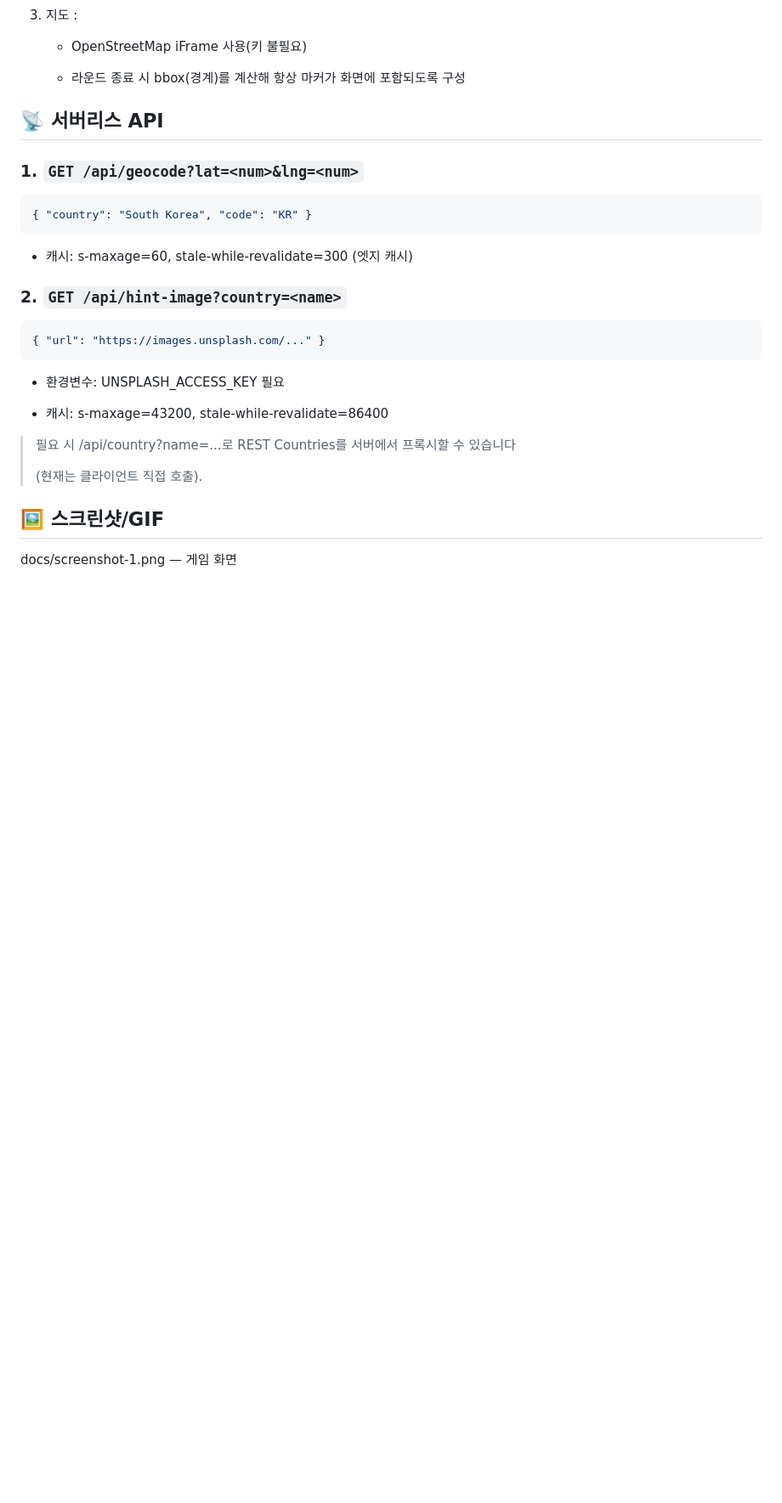
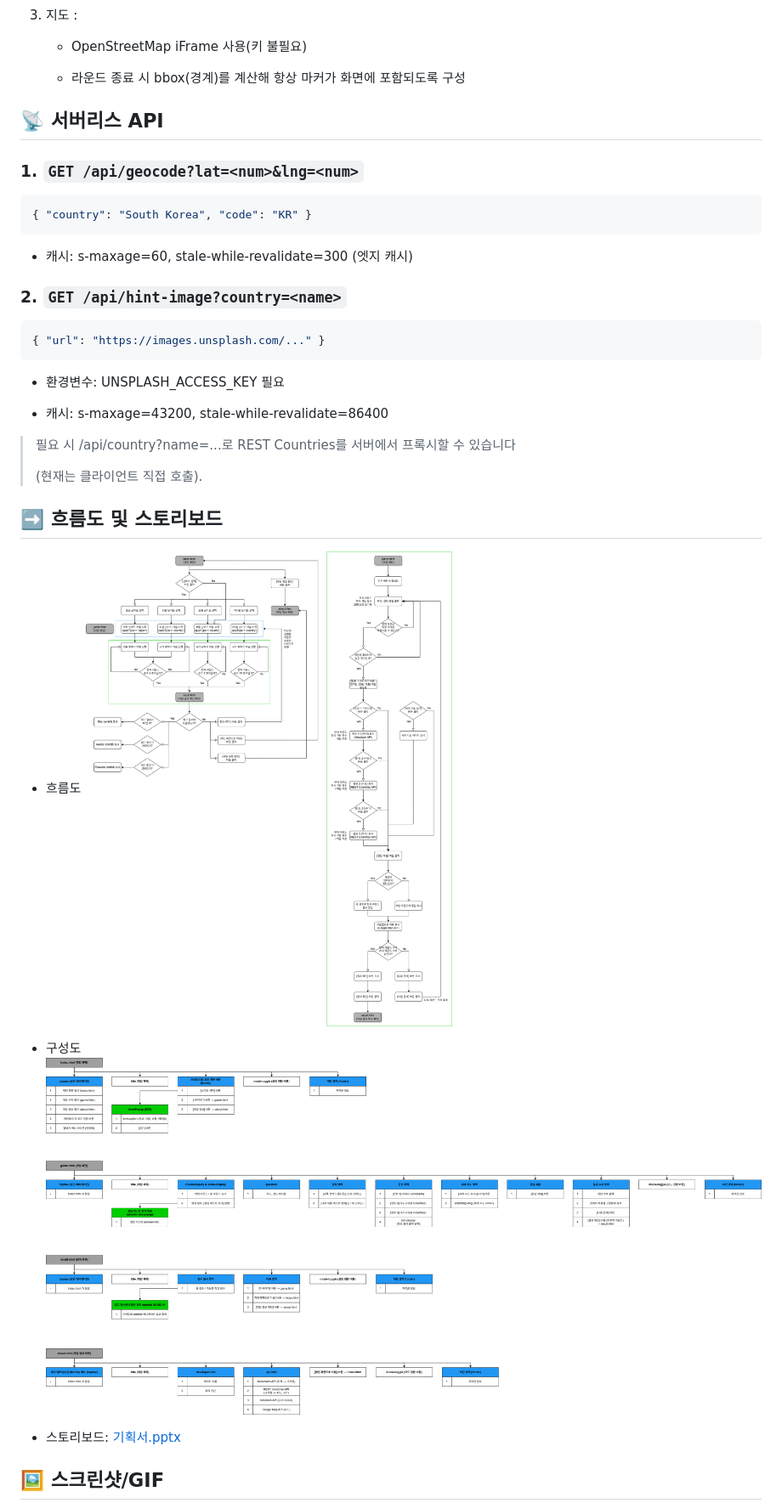
Before and after one commit to dlkara/Guess-The-Country, a Markdown page: README.md, the part around the change printed below. Shown: that part at 85% size. Rendered like a GitHub page; blank space fills up the shorter version.

Commit message:
README.md 업데이트

```diff
--- a/README.md
+++ b/README.md
@@ -116,6 +116,16 @@ vercel dev   # http://localhost:3000
 > (현재는 클라이언트 직접 호출).
 
 
+## ➡️ 흐름도 및 스토리보드
+
+- 흐름도
+  ![흐름도](./doc/myweb-흐름도.png)
+
+- 구성도
+  ![구성도](./doc/myweb-구성도.png)
+
+- 스토리보드: [기획서.pptx](./doc/기획서.pptx)
+
+
 ## 🖼 스크린샷/GIF
-docs/screenshot-1.png — 게임 화면
 
```
Also changed, not shown: other parts of README.md (+12 -1 lines).
